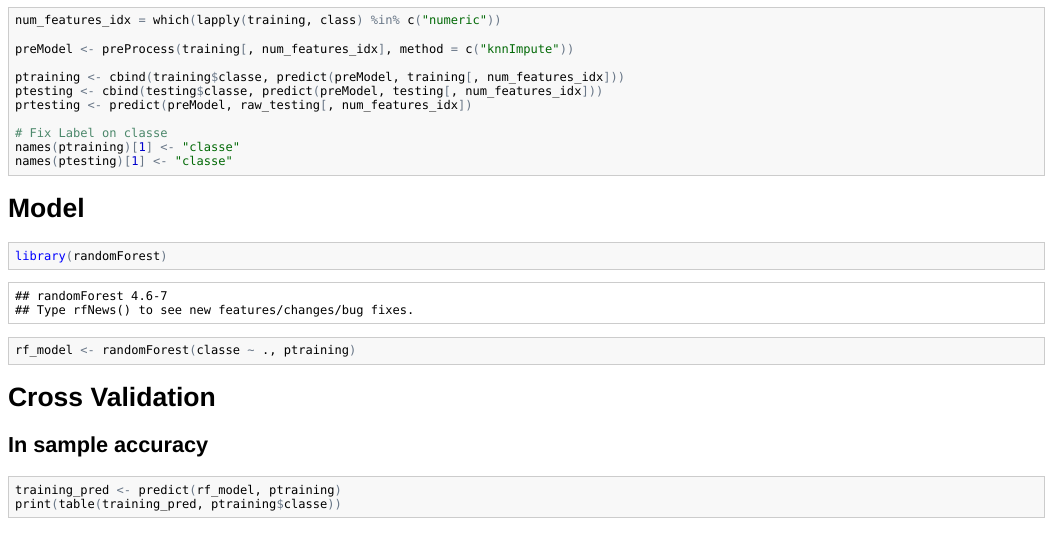
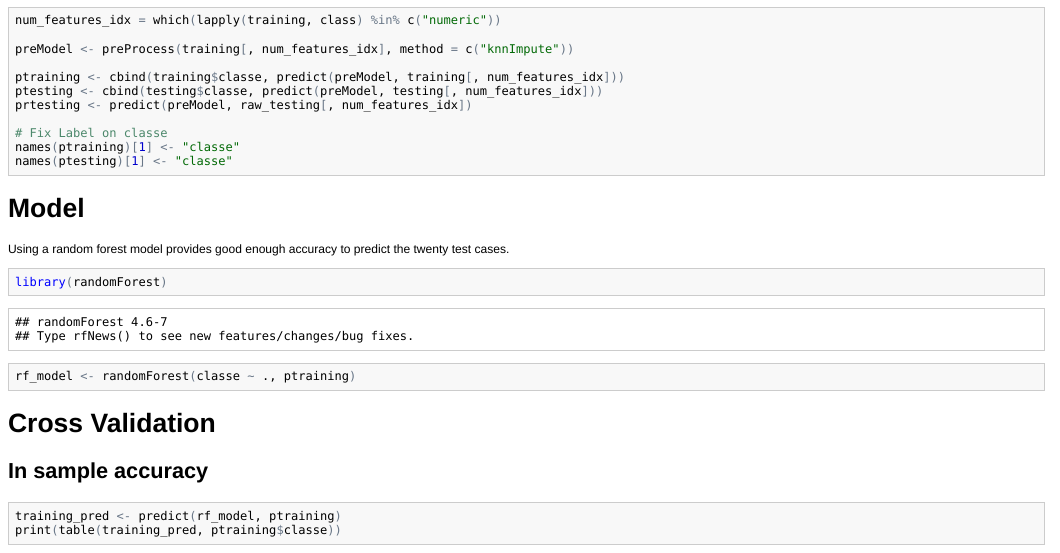
Before and after one commit to dmaust/DataScience-ML-Project, an R Markdown document (writeup.Rmd): the page in a window 1100 px wide, from 570 px down. The pictures show the output file writeup.html that the author committed with the source, opened offline.

Commit message:
Additional clarification on model.

````diff
--- a/writeup.Rmd
+++ b/writeup.Rmd
@@ -48,6 +48,7 @@ names(ptesting)[1] <- 'classe'
 
 # Model
 
+Using a random forest model provides good enough accuracy to predict the twenty test cases.
 ```{r}
 library(randomForest)
 rf_model  <- randomForest(classe ~ ., ptraining)
````
Also changed, not shown: writeup.html, writeup.md.
